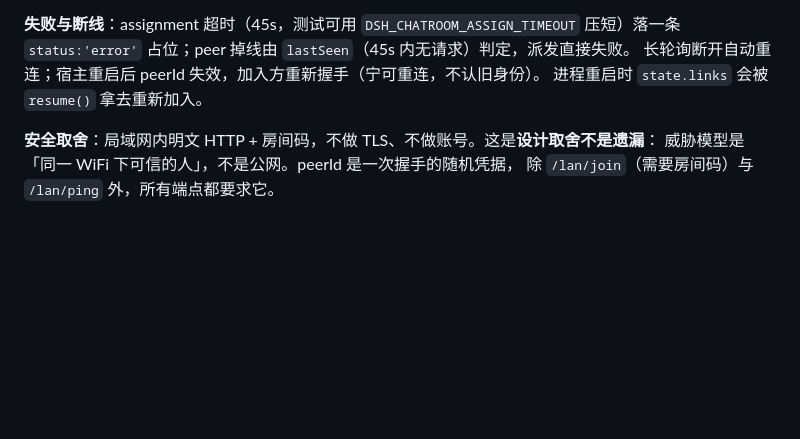
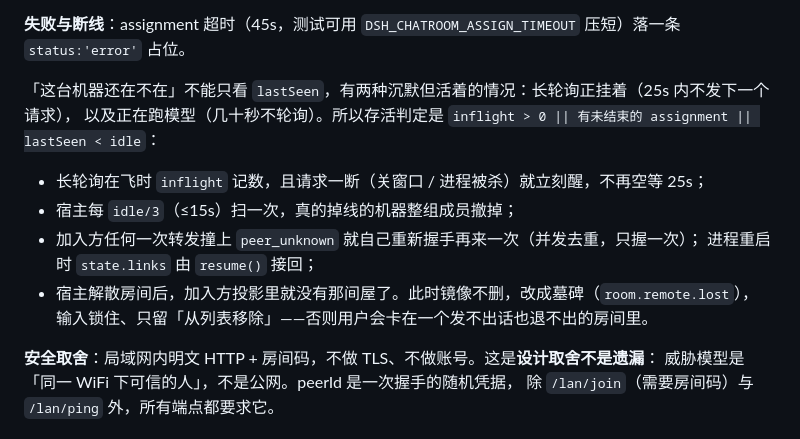
Before and after one commit to dingchenhui0618-arch/dsh-chatroom, a Markdown page: docs/ARCHITECTURE.md, the part around the change. Drawn GitHub-style; blank space fills up the shorter version.

```diff
--- a/docs/ARCHITECTURE.md
+++ b/docs/ARCHITECTURE.md
@@ -134,9 +134,17 @@ DSH 自己的端口是 loopback + cookie + 每进程随机 token，**不能**拿
    加入方不本地重算 —— 它没有宿主的 reads 表，重算只会得到「全都没读」。
 
 **失败与断线**：assignment 超时（45s，测试可用 `DSH_CHATROOM_ASSIGN_TIMEOUT` 压短）落一条
-`status:'error'` 占位；peer 掉线由 `lastSeen`（45s 内无请求）判定，派发直接失败。
-长轮询断开自动重连；宿主重启后 peerId 失效，加入方重新握手（宁可重连，不认旧身份）。
-进程重启时 `state.links` 会被 `resume()` 拿去重新加入。
+`status:'error'` 占位。
+
+「这台机器还在不在」不能只看 `lastSeen`，有两种沉默但活着的情况：长轮询正挂着（25s 内不发下一个请求），
+以及正在跑模型（几十秒不轮询）。所以存活判定是 `inflight > 0 || 有未结束的 assignment || lastSeen < idle`：
+
+- 长轮询在飞时 `inflight` 记数，且请求一断（关窗口 / 进程被杀）就立刻醒，不再空等 25s；
+- 宿主每 `idle/3`（≤15s）扫一次，真的掉线的机器整组成员撤掉；
+- 加入方任何一次转发撞上 `peer_unknown` 就自己重新握手再来一次（并发去重，只握一次）；
+  进程重启时 `state.links` 由 `resume()` 接回；
+- 宿主解散房间后，加入方投影里就没有那间屋了。此时镜像不删，改成墓碑（`room.remote.lost`），
+  输入锁住、只留「从列表移除」——否则用户会卡在一个发不出话也退不出的房间里。
 
 **安全取舍**：局域网内明文 HTTP + 房间码，不做 TLS、不做账号。这是**设计取舍不是遗漏**：
 威胁模型是「同一 WiFi 下可信的人」，不是公网。peerId 是一次握手的随机凭据，
```
Also changed, not shown: README.md (+11 -3 lines), docs/float.png, docs/guest.png, docs/invite.png, docs/notify.png, docs/panel.png, docs/rules.png, 4 other files.
